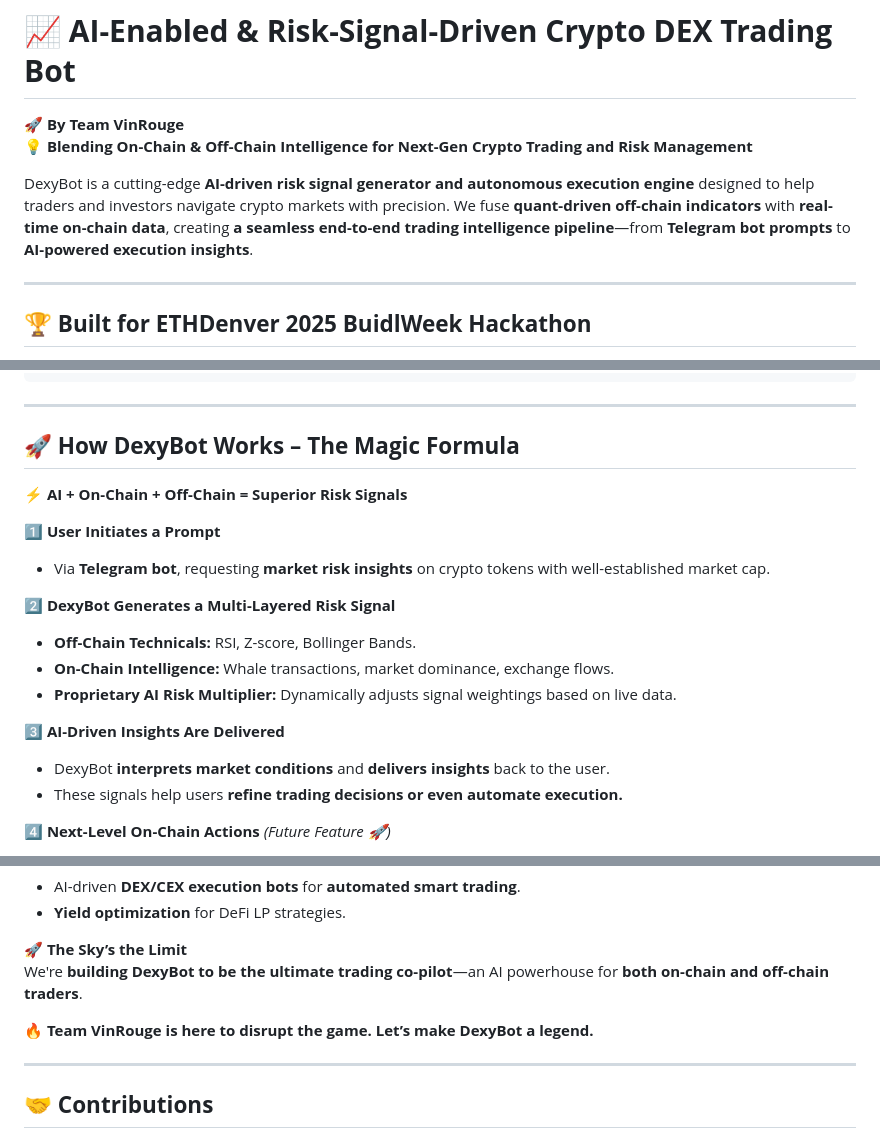
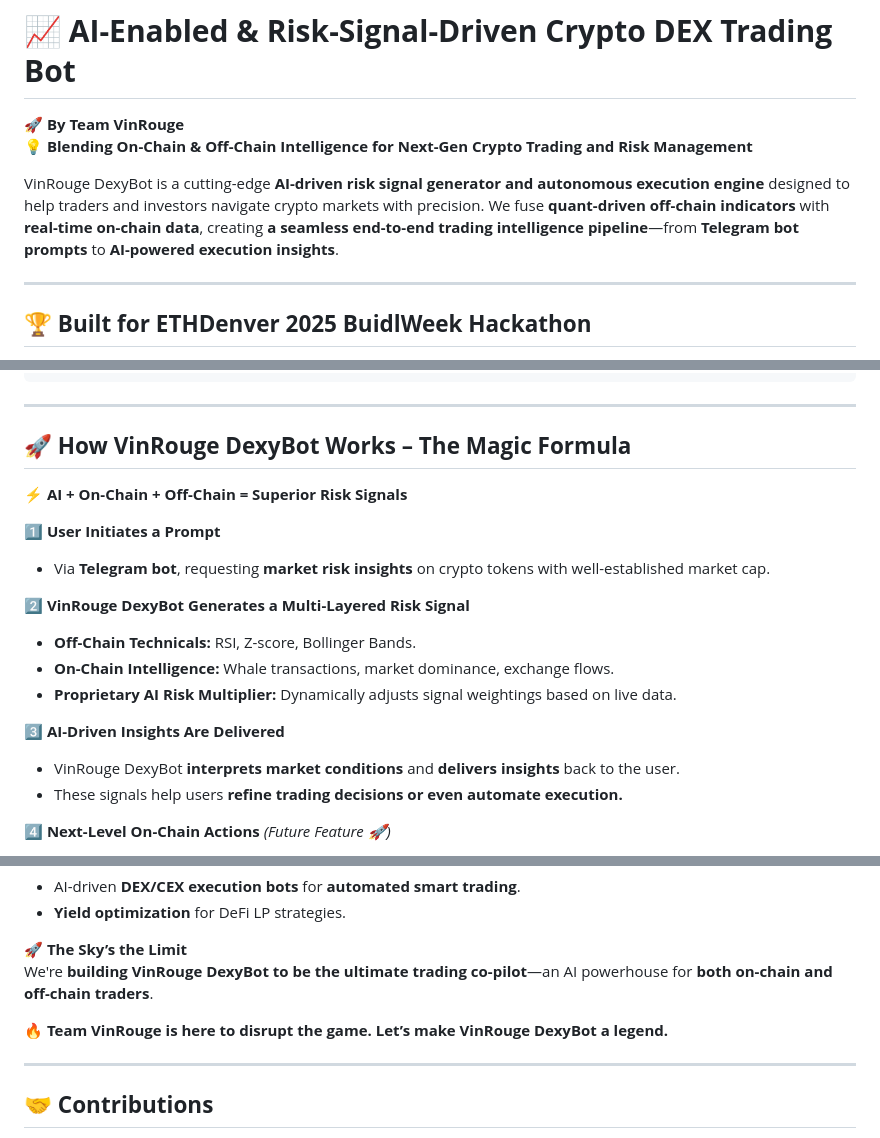
Before and after one commit to yyGlobeTrotter/ETHDenver2025, a Markdown page: README.md, 3 parts joined by grey strips. GitHub-like rendering.

```diff
--- a/README.md
+++ b/README.md
@@ -2,7 +2,7 @@
 🚀 **By Team VinRouge**
 💡 **Blending On-Chain & Off-Chain Intelligence for Next-Gen Crypto Trading and Risk Management**
 
-DexyBot is a cutting-edge **AI-driven risk signal generator and autonomous execution engine** designed to help traders and investors navigate crypto markets with precision. We fuse **quant-driven off-chain indicators** with **real-time on-chain data**, creating **a seamless end-to-end trading intelligence pipeline**—from **Telegram bot prompts** to **AI-powered execution insights**.
+VinRouge DexyBot is a cutting-edge **AI-driven risk signal generator and autonomous execution engine** designed to help traders and investors navigate crypto markets with precision. We fuse **quant-driven off-chain indicators** with **real-time on-chain data**, creating **a seamless end-to-end trading intelligence pipeline**—from **Telegram bot prompts** to **AI-powered execution insights**.
 
 ---
 
@@ -46,19 +46,19 @@ DexyBot is a cutting-edge **AI-driven risk signal generator and autonomous execu
 
 ---
 
-## **🚀 How DexyBot Works – The Magic Formula**
+## **🚀 How VinRouge DexyBot Works – The Magic Formula**
 ⚡ **AI + On-Chain + Off-Chain = Superior Risk Signals**
 
 1️⃣ **User Initiates a Prompt**
    - Via **Telegram bot**, requesting **market risk insights** on crypto tokens with well-established market cap.
 
-2️⃣ **DexyBot Generates a Multi-Layered Risk Signal**
+2️⃣ **VinRouge DexyBot Generates a Multi-Layered Risk Signal**
    - **Off-Chain Technicals:** RSI, Z-score, Bollinger Bands.
    - **On-Chain Intelligence:** Whale transactions, market dominance, exchange flows.
    - **Proprietary AI Risk Multiplier:** Dynamically adjusts signal weightings based on live data.
 
 3️⃣ **AI-Driven Insights Are Delivered**
-   - DexyBot **interprets market conditions** and **delivers insights** back to the user.
+   - VinRouge DexyBot **interprets market conditions** and **delivers insights** back to the user.
    - These signals help users **refine trading decisions or even automate execution.**
 
 4️⃣ **Next-Level On-Chain Actions** *(Future Feature 🚀)*
@@ -117,9 +117,9 @@ python chatbot.py
 - **Yield optimization** for DeFi LP strategies.
 
 🚀 **The Sky’s the Limit**
-We're **building DexyBot to be the ultimate trading co-pilot**—an AI powerhouse for **both on-chain and off-chain traders**.
+We're **building VinRouge DexyBot to be the ultimate trading co-pilot**—an AI powerhouse for **both on-chain and off-chain traders**.
 
-🔥 **Team VinRouge is here to disrupt the game. Let’s make DexyBot a legend.**
+🔥 **Team VinRouge is here to disrupt the game. Let’s make VinRouge DexyBot a legend.**
 
 ---
 
```
Also changed, not shown: other parts of README.md (+1 -1 lines).
